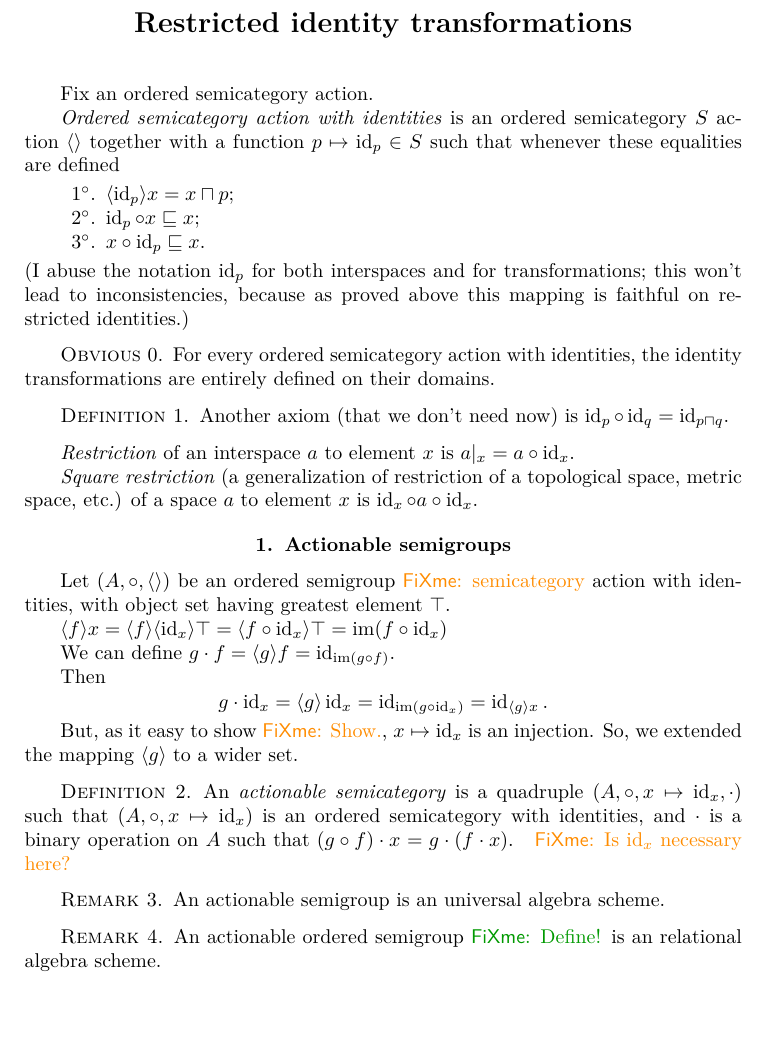
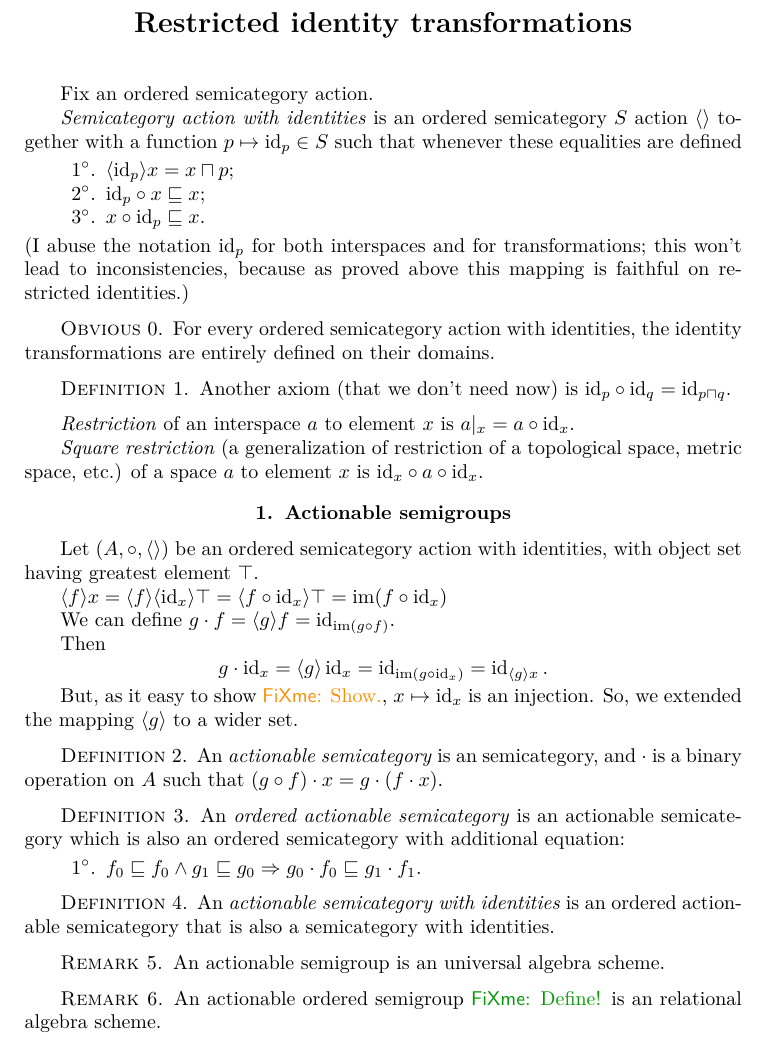
Before and after one commit to vporton/agt-combined, a LaTeX thesis (addons.tex, which reads chap-double-semi.tex): part of page 8 of 69, cut so that both start at the same text, the shorter picture padded with empty space. Compiled offline with pdfLaTeX.

Commit message:
organizing  definitions

```diff
--- a/chap-double-semi.tex
+++ b/chap-double-semi.tex
@@ -18,10 +20,10 @@ Fix an ordered semicategory action.
 % $\id_p p=p \ne q = \id_q q$.
 % \end{proof}
 
-\emph{Ordered semicategory action with identities} is an ordered semicategory~$S$ action~$\supfun{}$ together with a function $p\mapsto\id_p\in S$ such that whenever these equalities are defined
+\emph{Semicategory action with identities} is an ordered semicategory~$S$ action~$\supfun{}$ together with a function $p\mapsto\id_p\in S$ such that whenever these equalities are defined
 \begin{enumerate}
 \item $\supfun{\id_p}x=x\sqcap p$;
-\item $\id_p\circ x\sqsubseteq x$;
+\item ${\id_p}\circ x\sqsubseteq x$;
 \item $x\circ\id_p\sqsubseteq x$.
 \end{enumerate}
 (I abuse the notation $\id_p$ for both interspaces and for transformations; this won't lead to inconsistencies, because as proved above this mapping is faithful on restricted identities.)
@@ -31,16 +33,16 @@ For every ordered semicategory action with identities, the identity transformati
 \end{obvious}
 
 \begin{defn}
-Another axiom (that we don't need now) is $\id_p\circ\id_q=\id_{p\sqcap q}$.
+Another axiom (that we don't need now) is ${\id_p}\circ{\id_q}=\id_{p\sqcap q}$.
 \end{defn}
 
-\emph{Restriction} of an interspace~$a$ to element~$x$ is $a|_x=a\circ\id_x$.
+\emph{Restriction} of an interspace~$a$ to element~$x$ is $a|_x=a\circ{\id_x}$.
 
-\emph{Square restriction} (a generalization of restriction of a topological space, metric space, etc.) of a space~$a$ to element~$x$ is $\id_x\circ a\circ\id_x$.
+\emph{Square restriction} (a generalization of restriction of a topological space, metric space, etc.) of a space~$a$ to element~$x$ is ${\id_x}\circ a\circ{\id_x}$.
 
 \section{Actionable semigroups}
 
-Let $(A,\circ,\supfun{})$ be an ordered semigroup\fxwarning{semicategory} action with identities, with object set having greatest element~$\top$.
+Let $(A,\circ,\supfun{})$ be an ordered semicategory action with identities, with object set having greatest element~$\top$.
 
 $\supfun{f}x = \supfun{f}\supfun{\id_x}\top = \supfun{f\circ\id_x}\top = \im(f\circ\id_x)$
 
@@ -51,8 +53,18 @@ Then \[ g\cdot\id_x = \supfun{g}\id_x = \id_{\im(g\circ\id_x)} = \id_{\supfun{g}
 But, as it easy to show\fxwarning{Show.}, $x\mapsto\id_x$ is an injection. So, we extended the mapping $\supfun{g}$ to a wider set.
 
 \begin{defn}
-An \emph{actionable semicategory} is a quadruple $(A,\circ,x\mapsto\id_x,\cdot)$ such that $(A,\circ,x\mapsto\id_x)$ is an ordered semicategory with identities, and $\cdot$ is a binary operation on $A$ such that $(g\circ f)\cdot x = g\cdot(f\cdot x)$.
-\fxwarning{Is $\id_x$ necessary here?}
+An \emph{actionable semicategory} is an semicategory, and $\cdot$ is a binary operation on $A$ such that $(g\circ f)\cdot x = g\cdot(f\cdot x)$.
+\end{defn}
+
+\begin{defn}
+An \emph{ordered actionable semicategory} is an actionable semicategory which is also an ordered semicategory with additional equation:
+\begin{enumerate}
+\item $f_0\sqsubseteq f_0\land g_1\sqsubseteq g_0 \Rightarrow g_0\cdot f_0\sqsubseteq g_1\cdot f_1$.
+\end{enumerate}
+\end{defn}
+
+\begin{defn}
+An \emph{actionable semicategory with identities} is an ordered actionable semicategory that is also a semicategory with identities.
 \end{defn}
 
 \begin{rem}
```
Also changed, not shown: chap-double-semi.tex (2 more changed lines).
